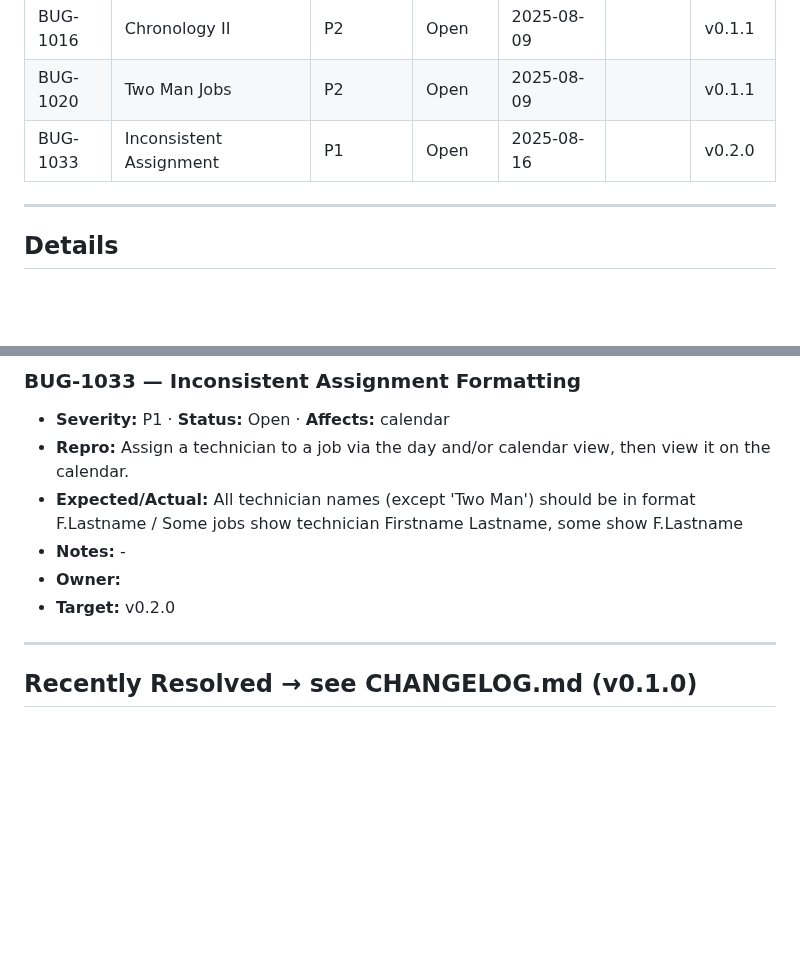
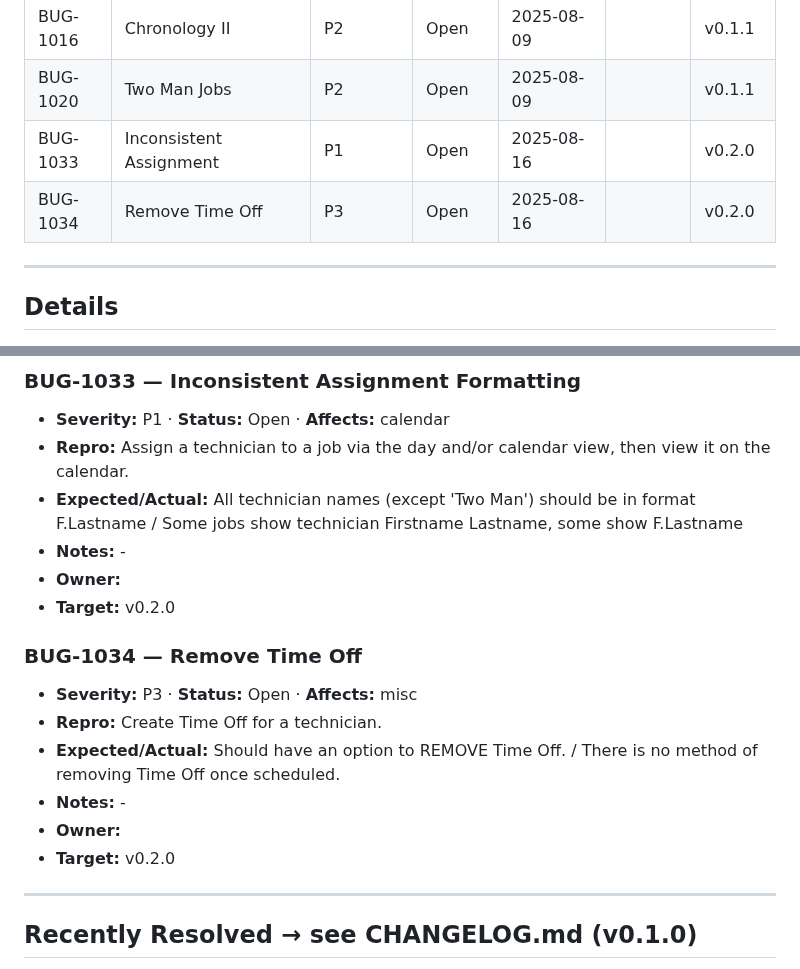
Before and after one commit to notoriouslogank/ExTerminus, a Markdown page: docs/BUGS.md, 2 parts joined by grey strips. Rendered like a GitHub page; blank space fills up the shorter version.

Commit message:
chore(buglog): add BUG-1034
References: BUG-1034

```diff
--- a/docs/BUGS.md
+++ b/docs/BUGS.md
@@ -22,6 +22,7 @@ _Source of truth for **open** bugs. Resolved items live in **CHANGELOG.md** (v0.
 | BUG-1016  | Chronology II           | P2       | Open          | 2025-08-09  |       | v0.1.1 |
 | BUG-1020  | Two Man Jobs            | P2       | Open          | 2025-08-09  |       | v0.1.1 |
 | BUG-1033  | Inconsistent Assignment | P1       | Open          | 2025-08-16  |       | v0.2.0 |
+| BUG-1034  | Remove Time Off         | P3       | Open          | 2025-08-16  |       | v0.2.0 |
 <!-- BUGS:SUMMARY END -->
 ---
 
@@ -93,6 +94,15 @@ _Source of truth for **open** bugs. Resolved items live in **CHANGELOG.md** (v0.
 - **Owner:**
 - **Target:** v0.2.0
 
+### BUG-1034 — Remove Time Off
+
+- **Severity:** P3 · **Status:** Open · **Affects:** misc
+- **Repro:** Create Time Off for a technician.
+- **Expected/Actual:** Should have an option to REMOVE Time Off. / There is no method of removing Time Off once scheduled.
+- **Notes:** -
+- **Owner:**
+- **Target:** v0.2.0
+
 <!-- BUGS:DETAILS END -->
 ---
 
```
